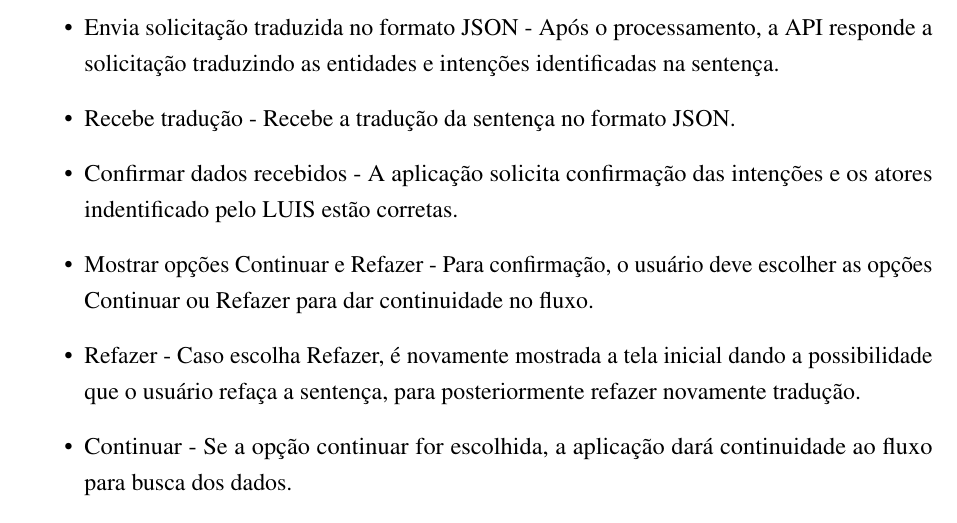
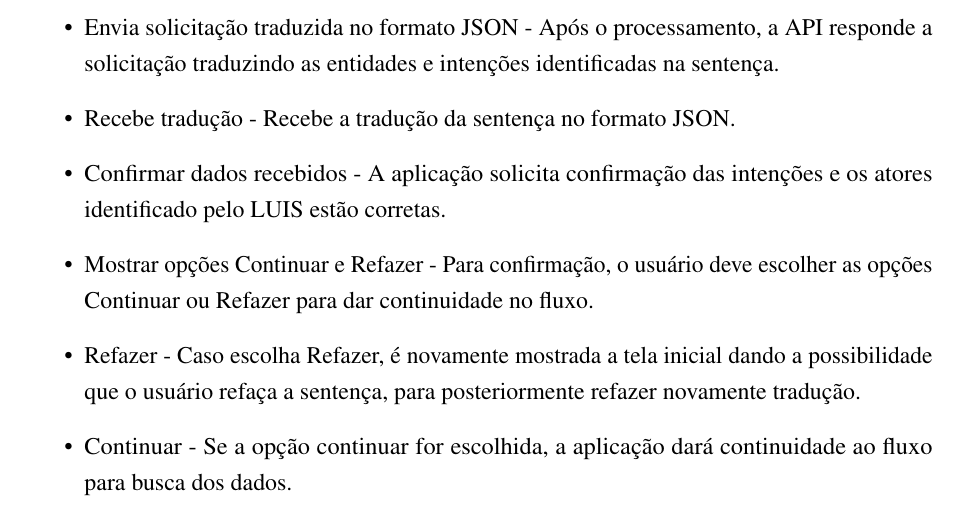
Before and after one commit to nitaicharan/TCC, a LaTeX thesis (Modelo AbnTex2/TCC.tex, which reads Modelo AbnTex2/textuais/capitulo3/ffa.tex): part of page 21 of 25, cut so that both start at the same text. Compiled offline with pdfLaTeX.

Commit message:
Update segunda 03 junho 2019, 18:33:33

```diff
--- a/Modelo AbnTex2/textuais/capitulo3/ffa.tex
+++ b/Modelo AbnTex2/textuais/capitulo3/ffa.tex
@@ -11,7 +11,7 @@ Esta seção dedica-se a explicar mais detalhadamente todo o fluxo da aplicaçã
 	\item Recebe requisição - A API LUIS recebe a requisição e processa a sentença do usuário.
 	\item Envia solicitação traduzida no formato JSON - Após o processamento, a API responde a solicitação traduzindo as entidades e intenções identificadas na sentença.
 	\item Recebe tradução - Recebe a tradução da sentença no formato JSON.
-	\item Confirmar dados recebidos - A aplicação solicita confirmação das intenções e os atores indentificado pelo LUIS estão corretas.
+	\item Confirmar dados recebidos - A aplicação solicita confirmação das intenções e os atores identificado pelo LUIS estão corretas.
 	\item Mostrar opções Continuar e Refazer - Para confirmação, o usuário deve escolher as opções Continuar ou Refazer para dar continuidade no fluxo.
 	\item Refazer - Caso escolha Refazer, é novamente mostrada a tela inicial dando a possibilidade que o usuário refaça a sentença, para posteriormente refazer novamente tradução.
 	\item Continuar - Se a opção continuar for escolhida, a aplicação dará continuidade ao fluxo para busca dos dados.
```
Also changed, not shown: Modelo AbnTex2/TCC.pdf, Modelo AbnTex2/imagens/diagact.eps, Modelo AbnTex2/imagens/pretty.eps, 5 other files.
